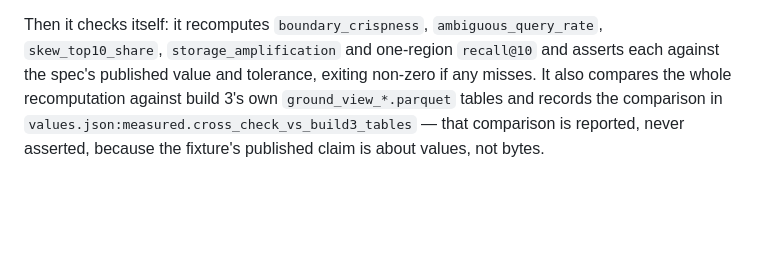
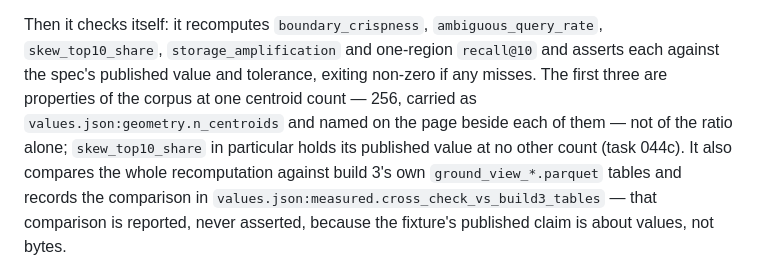
Before and after one commit to shamiksaharcciit-oss/oneground, a Markdown page: site/teaser/README.md, the part around the change. Drawn GitHub-style; blank space fills up the shorter version.

```diff
--- a/site/teaser/README.md
+++ b/site/teaser/README.md
@@ -50,7 +50,11 @@ there and it changes here.
 Then it checks itself: it recomputes `boundary_crispness`,
 `ambiguous_query_rate`, `skew_top10_share`, `storage_amplification` and
 one-region `recall@10` and asserts each against the spec's published value and
-tolerance, exiting non-zero if any misses. It also compares the whole
+tolerance, exiting non-zero if any misses. The first three are properties of
+the corpus at one centroid count — 256, carried as
+`values.json:geometry.n_centroids` and named on the page beside each of them —
+not of the ratio alone; `skew_top10_share` in particular holds its published
+value at no other count (task 044c). It also compares the whole
 recomputation against build 3's own `ground_view_*.parquet` tables and records
 the comparison in `values.json:measured.cross_check_vs_build3_tables` — that
 comparison is reported, never asserted, because the fixture's published claim
```
